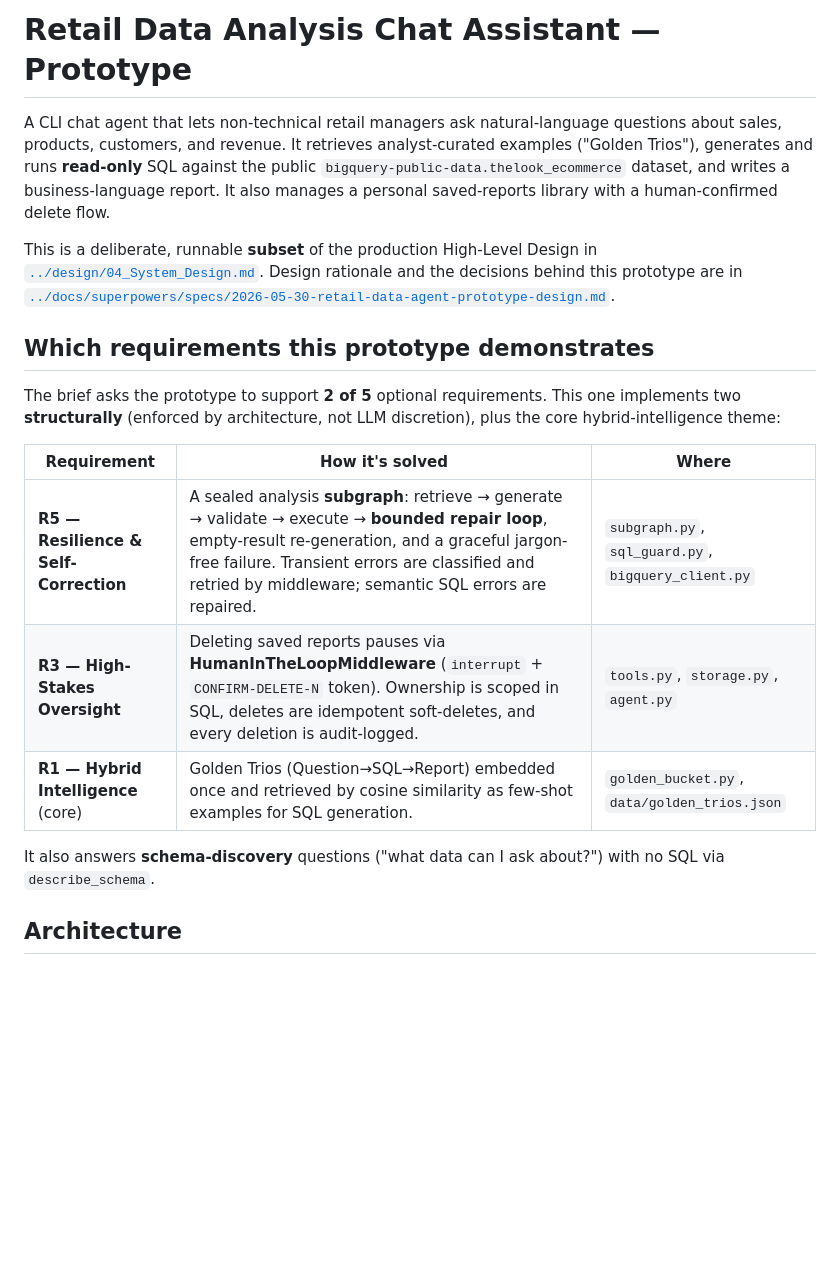
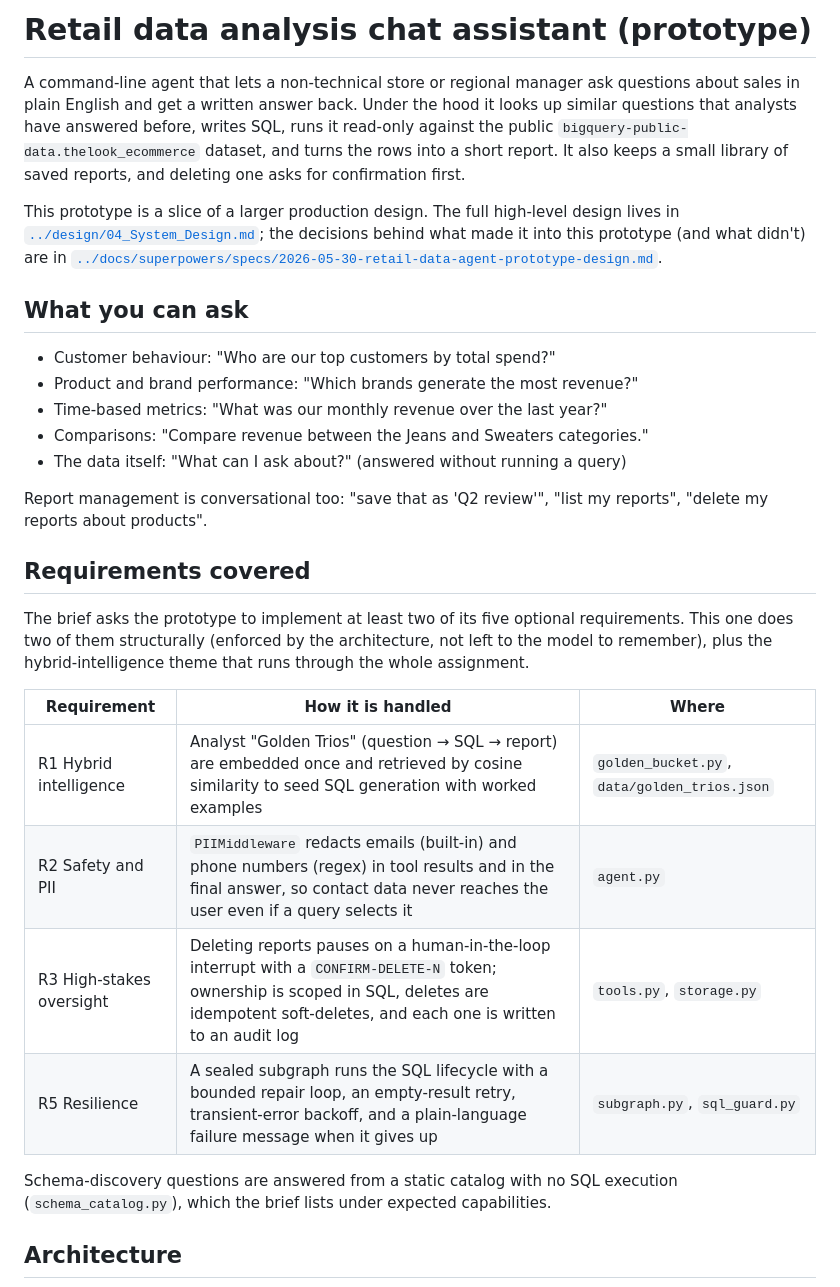
Before and after one commit to MiloradGlog/opsfleet-interview, a Markdown page: prototype/README.md, the part around one of its changes. Rendered like a GitHub page; blank space fills up the shorter version.

```diff
--- a/prototype/README.md
+++ b/prototype/README.md
@@ -1,31 +1,31 @@
-# Retail Data Analysis Chat Assistant — Prototype
+# Retail data analysis chat assistant (prototype)
 
-A CLI chat agent that lets non-technical retail managers ask natural-language
-questions about sales, products, customers, and revenue. It retrieves
-analyst-curated examples ("Golden Trios"), generates and runs **read-only** SQL
-against the public `bigquery-public-data.thelook_ecommerce` dataset, and writes a
-business-language report. It also manages a personal saved-reports library with a
-human-confirmed delete flow.
+A command-line agent that lets a non-technical store or regional manager ask questions about sales in plain English and get a written answer back. Under the hood it looks up similar questions that analysts have answered before, writes SQL, runs it read-only against the public `bigquery-public-data.thelook_ecommerce` dataset, and turns the rows into a short report. It also keeps a small library of saved reports, and deleting one asks for confirmation first.
 
-This is a deliberate, runnable **subset** of the production High-Level Design in
-[`../design/04_System_Design.md`](../design/04_System_Design.md). Design rationale
-and the decisions behind this prototype are in
-[`../docs/superpowers/specs/2026-05-30-retail-data-agent-prototype-design.md`](../docs/superpowers/specs/2026-05-30-retail-data-agent-prototype-design.md).
+This prototype is a slice of a larger production design. The full high-level design lives in [`../design/04_System_Design.md`](../design/04_System_Design.md); the decisions behind what made it into this prototype (and what didn't) are in [`../docs/superpowers/specs/2026-05-30-retail-data-agent-prototype-design.md`](../docs/superpowers/specs/2026-05-30-retail-data-agent-prototype-design.md).
 
-## Which requirements this prototype demonstrates
+## What you can ask
 
-The brief asks the prototype to support **2 of 5** optional requirements. This one
-implements two **structurally** (enforced by architecture, not LLM discretion),
-plus the core hybrid-intelligence theme:
+- Customer behaviour: "Who are our top customers by total spend?"
+- Product and brand performance: "Which brands generate the most revenue?"
+- Time-based metrics: "What was our monthly revenue over the last year?"
+- Comparisons: "Compare revenue between the Jeans and Sweaters categories."
+- The data itself: "What can I ask about?" (answered without running a query)
 
-| Requirement | How it's solved | Where |
+Report management is conversational too: "save that as 'Q2 review'", "list my reports", "delete my reports about products".
+
+## Requirements covered
+
+The brief asks the prototype to implement at least two of its five optional requirements. This one does two of them structurally (enforced by the architecture, not left to the model to remember), plus the hybrid-intelligence theme that runs through the whole assignment.
+
+| Requirement | How it is handled | Where |
 |---|---|---|
-| **R5 — Resilience & Self-Correction** | A sealed analysis **subgraph**: retrieve → generate → validate → execute → **bounded repair loop**, empty-result re-generation, and a graceful jargon-free failure. Transient errors are classified and retried by middleware; semantic SQL errors are repaired. | `subgraph.py`, `sql_guard.py`, `bigquery_client.py` |
-| **R3 — High-Stakes Oversight** | Deleting saved reports pauses via **HumanInTheLoopMiddleware** (`interrupt` + `CONFIRM-DELETE-N` token). Ownership is scoped in SQL, deletes are idempotent soft-deletes, and every deletion is audit-logged. | `tools.py`, `storage.py`, `agent.py` |
-| **R1 — Hybrid Intelligence** (core) | Golden Trios (Question→SQL→Report) embedded once and retrieved by cosine similarity as few-shot examples for SQL generation. | `golden_bucket.py`, `data/golden_trios.json` |
+| R1 Hybrid intelligence | Analyst "Golden Trios" (question → SQL → report) are embedded once and retrieved by cosine similarity to seed SQL generation with worked examples | `golden_bucket.py`, `data/golden_trios.json` |
+| R2 Safety and PII | `PIIMiddleware` redacts emails (built-in) and phone numbers (regex) in tool results and in the final answer, so contact data never reaches the user even if a query selects it | `agent.py` |
+| R3 High-stakes oversight | Deleting reports pauses on a human-in-the-loop interrupt with a `CONFIRM-DELETE-N` token; ownership is scoped in SQL, deletes are idempotent soft-deletes, and each one is written to an audit log | `tools.py`, `storage.py` |
+| R5 Resilience | A sealed subgraph runs the SQL lifecycle with a bounded repair loop, an empty-result retry, transient-error backoff, and a plain-language failure message when it gives up | `subgraph.py`, `sql_guard.py` |
 
-It also answers **schema-discovery** questions ("what data can I ask about?") with
-no SQL via `describe_schema`.
+Schema-discovery questions are answered from a static catalog with no SQL execution (`schema_catalog.py`), which the brief lists under expected capabilities.
 
 ## Architecture
 
```
Also changed, not shown: other parts of prototype/README.md (+93 -53 lines), docs/manual-testing-2026-05-30.md (+1 -1 lines), 1 other file.
